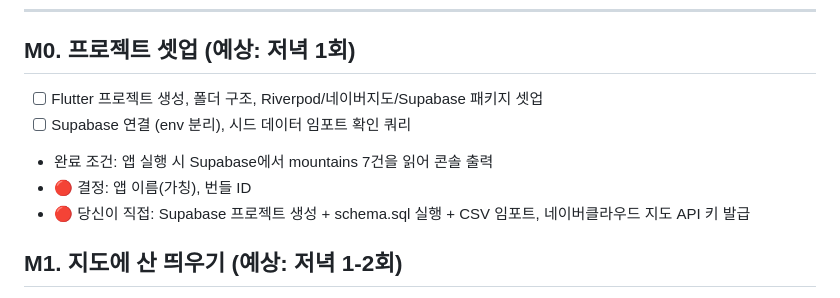
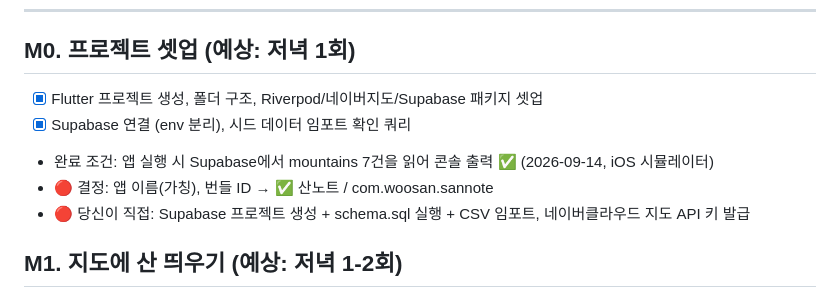
Before and after one commit to JakeSeo/sannote, a Markdown page: BACKLOG.md, the part around the change. GitHub-like rendering.

Commit message:
BACKLOG M0 완료 체크
Co-Authored-By: Claude Fable 5.1 <noreply@anthropic.com>

```diff
--- a/BACKLOG.md
+++ b/BACKLOG.md
@@ -6,10 +6,10 @@
 ---
 
 ## M0. 프로젝트 셋업 (예상: 저녁 1회)
-- [ ] Flutter 프로젝트 생성, 폴더 구조, Riverpod/네이버지도/Supabase 패키지 셋업
-- [ ] Supabase 연결 (env 분리), 시드 데이터 임포트 확인 쿼리
-- 완료 조건: 앱 실행 시 Supabase에서 mountains 7건을 읽어 콘솔 출력
-- 🔴 결정: 앱 이름(가칭), 번들 ID
+- [x] Flutter 프로젝트 생성, 폴더 구조, Riverpod/네이버지도/Supabase 패키지 셋업
+- [x] Supabase 연결 (env 분리), 시드 데이터 임포트 확인 쿼리
+- 완료 조건: 앱 실행 시 Supabase에서 mountains 7건을 읽어 콘솔 출력 ✅ (2026-09-14, iOS 시뮬레이터)
+- 🔴 결정: 앱 이름(가칭), 번들 ID → ✅ 산노트 / com.woosan.sannote
 - 🔴 당신이 직접: Supabase 프로젝트 생성 + schema.sql 실행 + CSV 임포트,
   네이버클라우드 지도 API 키 발급
 
```
